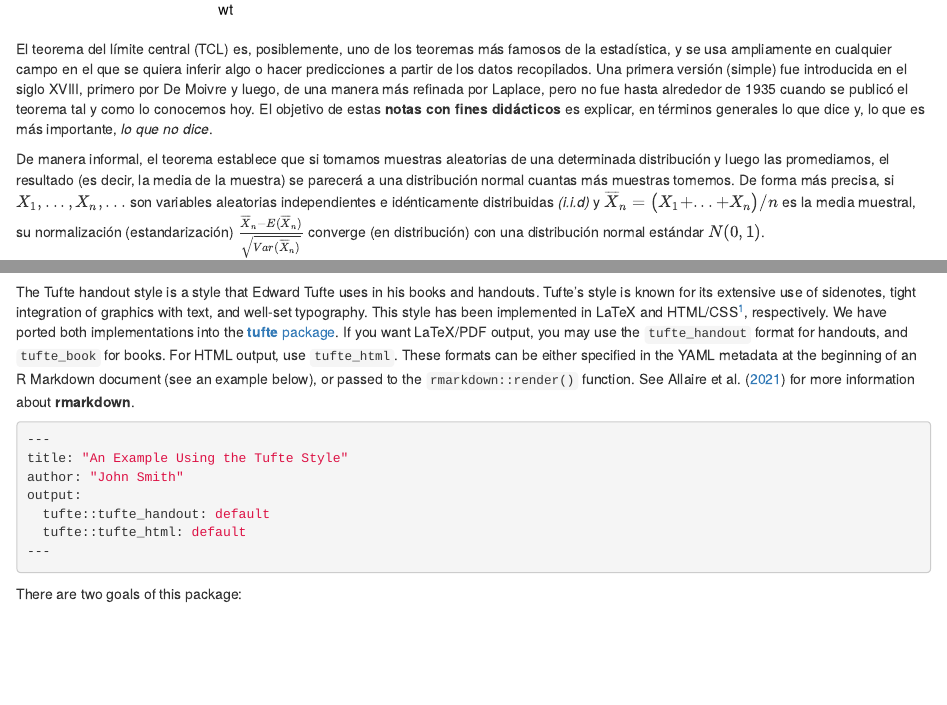
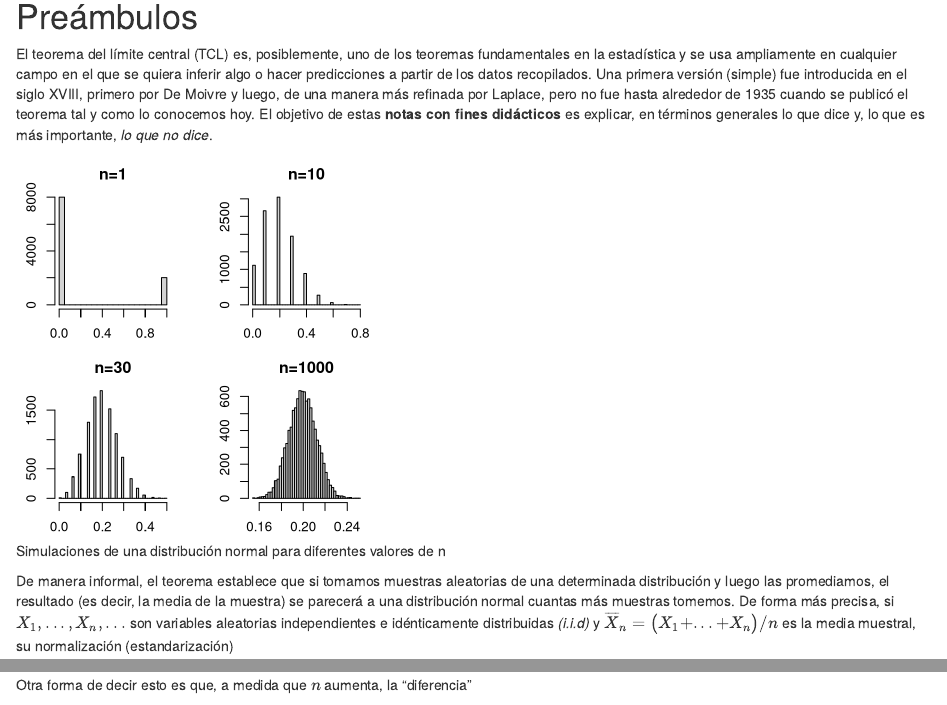
Before and after one commit to jrcarob/CLT, an R Markdown document (tlc.Rmd): the page in a window 1100 px wide, from 630 px down before the commit and from 270 px down after it, so that both start at the same text, and a second part further down, joined at a grey line. Rendered offline with R 4.5, knitr and Pandoc, with nearby package versions; drawn as R Markdown's standard HTML page in place of the format the file asks for; some code elsewhere in the file could not run offline.

Commit message:
extended

````diff
--- a/tlc.Rmd
+++ b/tlc.Rmd
@@ -19,3 +19,25 @@ options(htmltools.dir.version = FALSE)
 
 [The Central Limit Theorem and its misuse](https://lambdaclass.com/data_etudes/central_limit_theorem_misuse/)
 
+# Preámbulos
+
+El teorema del límite central (TCL) es, posiblemente, uno de los teoremas fundamentales en la estadística y se usa ampliamente en cualquier campo en el que se quiera inferir algo o hacer predicciones a partir de los datos recopilados. Una primera versión (simple) fue introducida en el siglo XVIII, primero por De Moivre y luego, de una manera más refinada por Laplace, pero no fue hasta alrededor de 1935 cuando se publicó el teorema tal y como lo conocemos hoy. El objetivo de estas **notas con fines didácticos** es explicar, en términos generales lo que dice y, lo que es más importante, _lo que no dice_.
+
+```{r fig-nocap-margin-first, fig.cap="Simulaciones de una distribución normal para diferentes valores de n", fig.margin=TRUE, fig.width=4, fig.height=4, cache=TRUE, echo=FALSE}
+# Fix seed, set constants
+set.seed(2006)
+sample_sizes <- c(1, 10, 30, 1000)
+nsims <- 10000
+# Helper function: Mean of one sample of X
+one_mean <- function(n, p = c(0.8, 0.2)) {
+  mean(sample(0:1, n, replace = TRUE, prob = p))
+}
+# one_mean(10)
+# Simulate and plot
+par(mfrow = c(2, 2), mai = rep(0.4, 4))
+for (n in sample_sizes) {
+  means <- replicate(nsims, one_mean(n))
+  hist(means, breaks = "FD",
+       # xlim = 0:1, # uncomment for LLN
+       main = sprintf("n=%i", n))
+}
@@ -25,3 +44,3 @@ ggplot(mtcars, aes(wt, mpg)) + geom_point(size=3, aes(colour=factor(cyl))) + the
 ```
 
-#
+De manera informal, el teorema establece que si tomamos muestras aleatorias de una determinada distribución y luego las promediamos, el resultado (es decir, la media de la muestra) se parecerá a una distribución normal cuantas más muestras tomemos. De forma más precisa, si ${X_{1},...,X_{n},...}$ son variables aleatorias independientes e idénticamente distribuidas *(i.i.d)* y $\overline{X}_{n}=\big(X_{1}+...+X_{n}\big)/n$ es la media muestral, su normalización (estandarización) $$\frac{\overline{X}_{n}-E(\overline{X}_{n})}{\sqrt{Var(\overline{X}_{n})}}$$
@@ -28,2 +48 @@ ggplot(mtcars, aes(wt, mpg)) + geom_point(size=3, aes(colour=factor(cyl))) + the
 
-El teorema del límite central (TCL) es, posiblemente, uno de los teoremas más famosos de la estadística, y se usa ampliamente en cualquier campo en el que se quiera inferir algo o hacer predicciones a partir de los datos recopilados. Una primera versión (simple) fue introducida en el siglo XVIII, primero por De Moivre y luego, de una manera más refinada por Laplace, pero no fue hasta alrededor de 1935 cuando se publicó el teorema tal y como lo conocemos hoy. El objetivo de estas **notas con fines didácticos** es explicar, en términos generales lo que dice y, lo que es más importante, _lo que no dice_.
@@ -30,5 +53,5 @@ El teorema del límite central (TCL) es, posiblemente, uno de los teoremas más
 
-De manera informal, el teorema establece que si tomamos muestras aleatorias de una determinada distribución y luego las promediamos, el resultado (es decir, la media de la muestra) se parecerá a una distribución normal cuantas más muestras tomemos. De forma más precisa, si ${X_{1},...,X_{n},...}$ son variables aleatorias independientes e idénticamente distribuidas *(i.i.d)* y $\overline{X}_{n}=\big(X_{1}+...+X_{n}\big)/n$ es la media muestral, su normalización (estandarización) $\frac{\overline{X}_{n}-E(\overline{X}_{n})}{\sqrt{Var(\overline{X}_{n})}}$ converge (en distribución) con una distribución normal estándar $N(0,1)$.
+Otra forma de decir esto es que, a medida que $n$ aumenta, la "diferencia"
 
 [tint](http://github.com/eddelbuettel/tint) is straightforward mix of the (html and pdf
 parts of the) excellent [tufte](https://github.com/rstudio/tufte) package by JJ and Yihui,
````
Also changed, not shown: tlc.Rmd (8 more changed lines).
